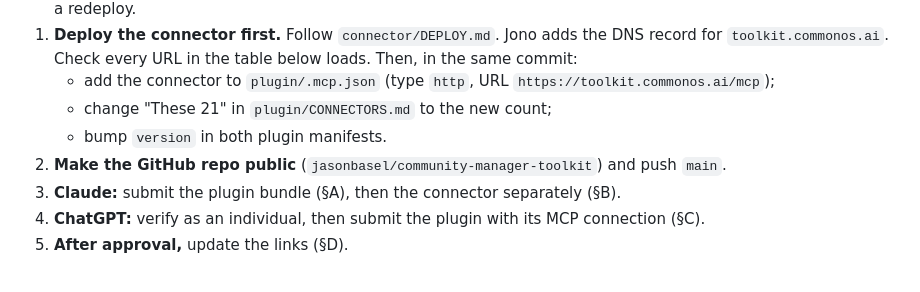
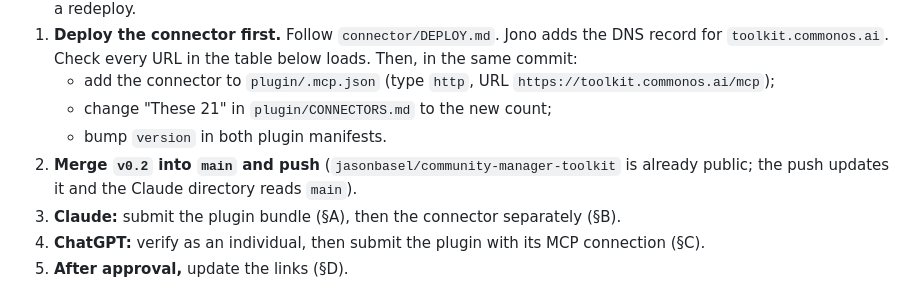
Before and after one commit to jasonbasel/community-manager-toolkit, a Markdown page: SUBMISSION.md, the part around the change. Rendered like a GitHub page.

Commit message:
docs(submission): repo already public; step 2 is merge v0.2 and push
Co-Authored-By: Claude Opus 5.5 <noreply@anthropic.com>

```diff
--- a/SUBMISSION.md
+++ b/SUBMISSION.md
@@ -9,7 +9,7 @@ Everything Jason needs to list v0.2 in both directories and to submit the hosted
    - add the connector to `plugin/.mcp.json` (type `http`, URL `https://toolkit.commonos.ai/mcp`);
    - change "These 21" in `plugin/CONNECTORS.md` to the new count;
    - bump `version` in both plugin manifests.
-2. **Make the GitHub repo public** (`jasonbasel/community-manager-toolkit`) and push `main`.
+2. **Merge `v0.2` into `main` and push** (`jasonbasel/community-manager-toolkit` is already public; the push updates it and the Claude directory reads `main`).
 3. **Claude:** submit the plugin bundle (§A), then the connector separately (§B).
 4. **ChatGPT:** verify as an individual, then submit the plugin with its MCP connection (§C).
 5. **After approval,** update the links (§D).
```
